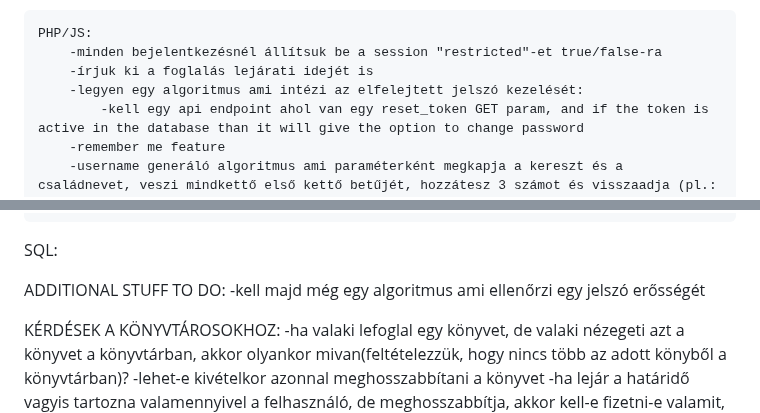
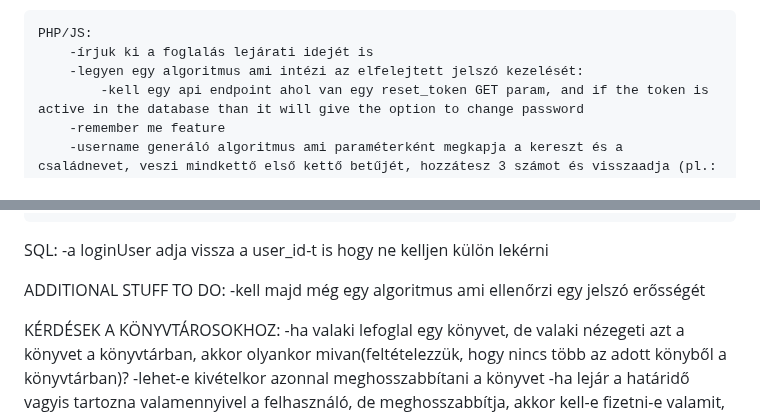
Before and after one commit to BaBence04/Konyvtarazo-rendszer-projekt, a Markdown page: README.md, 2 parts joined by grey strips. GitHub-like rendering.

```diff
--- a/README.md
+++ b/README.md
@@ -33,7 +33,6 @@ Mesterremek projekt, könyvtárazó rendszer
 
 
     PHP/JS:
-        -minden bejelentkezésnél állítsuk be a session "restricted"-et true/false-ra
         -írjuk ki a foglalás lejárati idejét is
         -legyen egy algoritmus ami intézi az elfelejtett jelszó kezelését:
             -kell egy api endpoint ahol van egy reset_token GET param, and if the token is active in the database than it will give the option to change password
@@ -48,6 +47,7 @@ Mesterremek projekt, könyvtárazó rendszer
         -gyorsítani a backendet, azzal, hogy lehessen odaadni connectiont a databaseFunction-öknek hogy ne kelljen mindig újra csatlakozni
 
 SQL:
+-a loginUser adja vissza a user_id-t is hogy ne kelljen külön lekérni
 
 
 ADDITIONAL STUFF TO DO:
```
